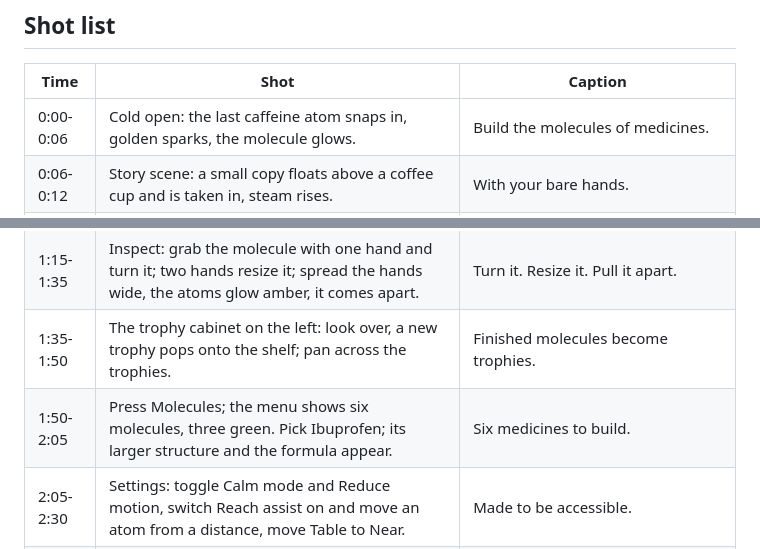
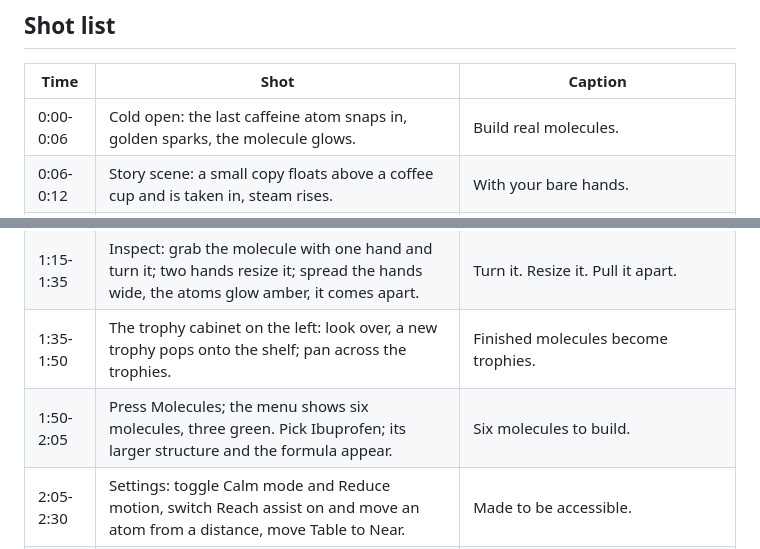
Before and after one commit to iancuileana83-lab/molecule-lab, a Markdown page: VIDEO_PLAN.md, 2 parts joined by grey strips. GitHub-like rendering.

Commit message:
Video plan: caption wording
Co-Authored-By: Claude Sonnet 5.5 <noreply@anthropic.com>

```diff
--- a/VIDEO_PLAN.md
+++ b/VIDEO_PLAN.md
@@ -28,7 +28,7 @@ building with bare hands.
 
 | Time | Shot | Caption |
 |---|---|---|
-| 0:00-0:06 | Cold open: the last caffeine atom snaps in, golden sparks, the molecule glows. | Build the molecules of medicines. |
+| 0:00-0:06 | Cold open: the last caffeine atom snaps in, golden sparks, the molecule glows. | Build real molecules. |
 | 0:06-0:12 | Story scene: a small copy floats above a coffee cup and is taken in, steam rises. | With your bare hands. |
 | 0:12-0:17 | Title screen: Molecule Lab, the description and the Enter VR button; click it. | Molecule Lab, a hands-only VR puzzle |
 | 0:17-0:30 | Enter VR: chime, lanterns brighten, the guide sketch draws itself; one atom starts to glow and a bead of light travels to its spot. | The game shows you what to do. |
@@ -37,7 +37,7 @@ building with bare hands.
 | 1:05-1:15 | Molecule finished: arpeggio, sparks, a tablet scene, the info card with the fact and three stars. | Every molecule ends with a fact. |
 | 1:15-1:35 | Inspect: grab the molecule with one hand and turn it; two hands resize it; spread the hands wide, the atoms glow amber, it comes apart. | Turn it. Resize it. Pull it apart. |
 | 1:35-1:50 | The trophy cabinet on the left: look over, a new trophy pops onto the shelf; pan across the trophies. | Finished molecules become trophies. |
-| 1:50-2:05 | Press Molecules; the menu shows six molecules, three green. Pick Ibuprofen; its larger structure and the formula appear. | Six medicines to build. |
+| 1:50-2:05 | Press Molecules; the menu shows six molecules, three green. Pick Ibuprofen; its larger structure and the formula appear. | Six molecules to build. |
 | 2:05-2:30 | Settings: toggle Calm mode and Reduce motion, switch Reach assist on and move an atom from a distance, move Table to Near. | Made to be accessible. |
 | 2:30-2:45 | Wide shot of the apothecary and the finished molecule. End card on a plain background. | Molecule Lab. Made by Ileana Mazilu, a pharmacy professional with 20 years in community pharmacy. |
 
```
